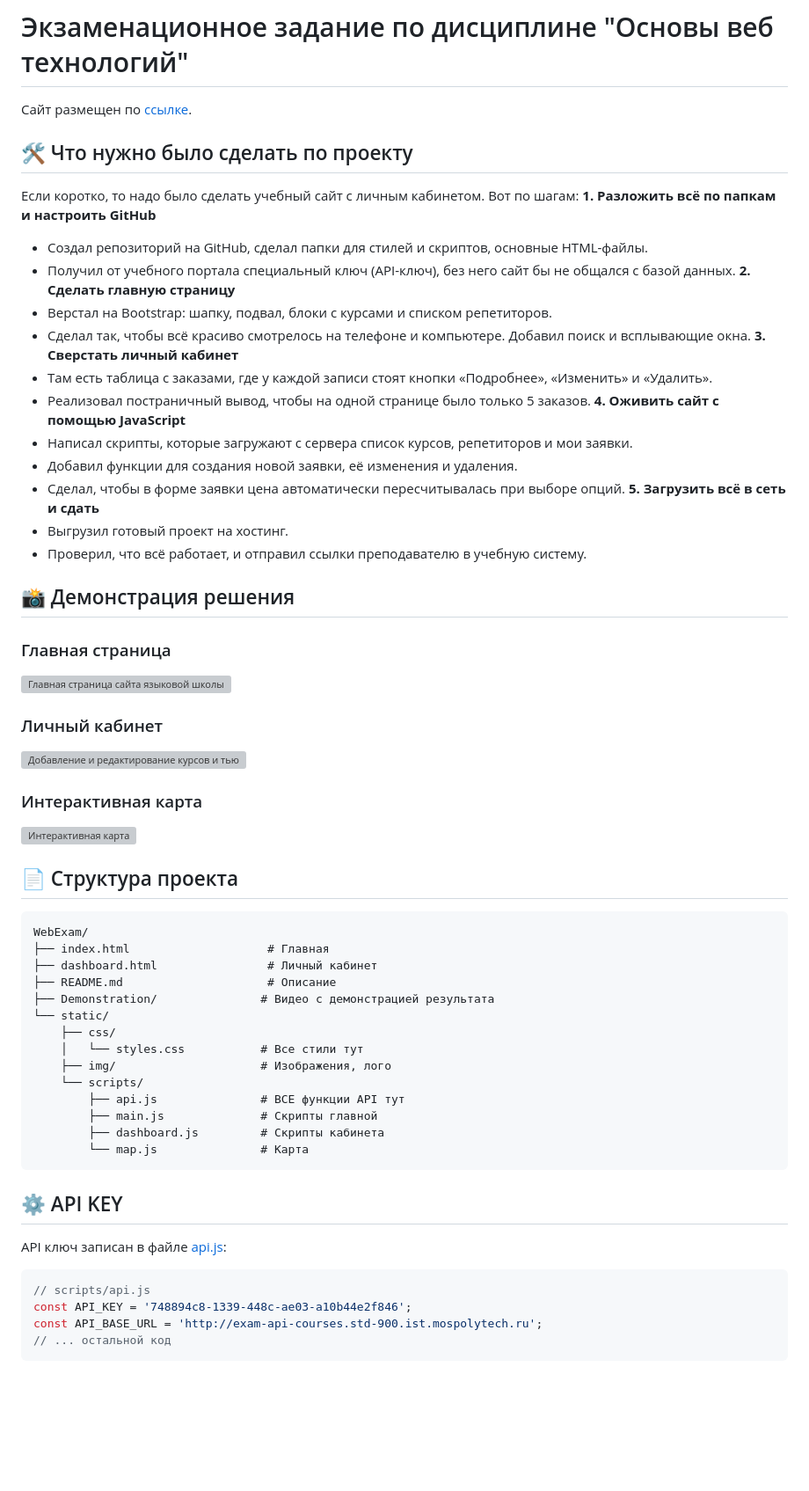
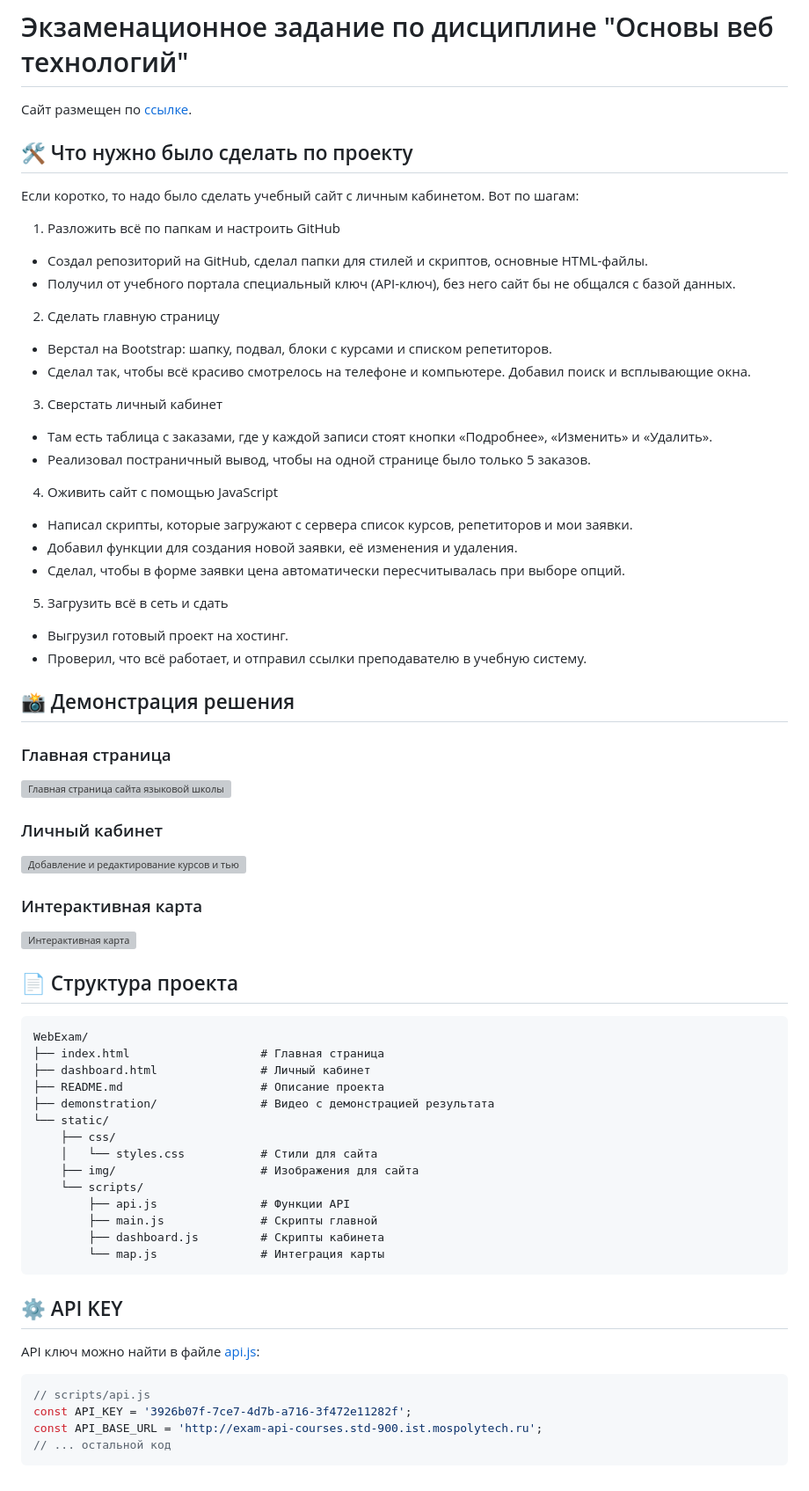
Before and after one commit to NetkachevDaniil/web-tech_course_exam, a Markdown page: README.md, the part around one of its changes. Shown at 88% size. GitHub-like rendering; blank space fills up the shorter version; grey boxes are pictures that could not be loaded.

Commit message:
Update README.md
Added a project description in advance

````diff
--- a/README.md
+++ b/README.md
@@ -4,20 +3,20 @@
 
 ## 🛠 Что нужно было сделать по проекту
 Если коротко, то надо было сделать учебный сайт с личным кабинетом. Вот по шагам:
-**1. Разложить всё по папкам и настроить GitHub**
+1. Разложить всё по папкам и настроить GitHub
 *   Создал репозиторий на GitHub, сделал папки для стилей и скриптов, основные HTML-файлы.
 *   Получил от учебного портала специальный ключ (API-ключ), без него сайт бы не общался с базой данных.
-**2. Сделать главную страницу**
+2. Сделать главную страницу
 *   Верстал на Bootstrap: шапку, подвал, блоки с курсами и списком репетиторов.
 *   Сделал так, чтобы всё красиво смотрелось на телефоне и компьютере. Добавил поиск и всплывающие окна.
-**3. Сверстать личный кабинет**
+3. Сверстать личный кабинет
 *   Там есть таблица с заказами, где у каждой записи стоят кнопки «Подробнее», «Изменить» и «Удалить».
 *   Реализовал постраничный вывод, чтобы на одной странице было только 5 заказов.
-**4. Оживить сайт с помощью JavaScript**
+4. Оживить сайт с помощью JavaScript
 *   Написал скрипты, которые загружают с сервера список курсов, репетиторов и мои заявки.
 *   Добавил функции для создания новой заявки, её изменения и удаления.
 *   Сделал, чтобы в форме заявки цена автоматически пересчитывалась при выборе опций.
-**5. Загрузить всё в сеть и сдать**
+5. Загрузить всё в сеть и сдать
 *   Выгрузил готовый проект на хостинг.
 *   Проверил, что всё работает, и отправил ссылки преподавателю в учебную систему.
 
@@ -36,26 +35,26 @@
 ## 📄 Структура проекта
 ```text
 WebExam/
-├── index.html                    # Главная
-├── dashboard.html                # Личный кабинет
-├── README.md                     # Описание
-├── Demonstration/               # Видео с демонстрацией результата
+├── index.html                   # Главная страница
+├── dashboard.html               # Личный кабинет
+├── README.md                    # Описание проекта
+├── demonstration/               # Видео с демонстрацией результата
 └── static/
     ├── css/
-    │   └── styles.css           # Все стили тут
-    ├── img/                     # Изображения, лого
+    │   └── styles.css           # Стили для сайта
+    ├── img/                     # Изображения для сайта
     └── scripts/
-        ├── api.js               # ВСЕ функции API тут
+        ├── api.js               # Функции API
         ├── main.js              # Скрипты главной
         ├── dashboard.js         # Скрипты кабинета
-        └── map.js               # Карта
+        └── map.js               # Интеграция карты
 ```
 
 ## ⚙️ API KEY
-API ключ записан в файле [api.js](static/scripts/api.js):
+API ключ можно найти в файле [api.js](static/scripts/api.js):
 ```javascript
 // scripts/api.js
-const API_KEY = '748894c8-1339-448c-ae03-a10b44e2f846';
+const API_KEY = '3926b07f-7ce7-4d7b-a716-3f472e11282f';
 const API_BASE_URL = 'http://exam-api-courses.std-900.ist.mospolytech.ru';
 // ... остальной код
 ```
````
Also changed, not shown: other parts of README.md (+4 -5 lines).
